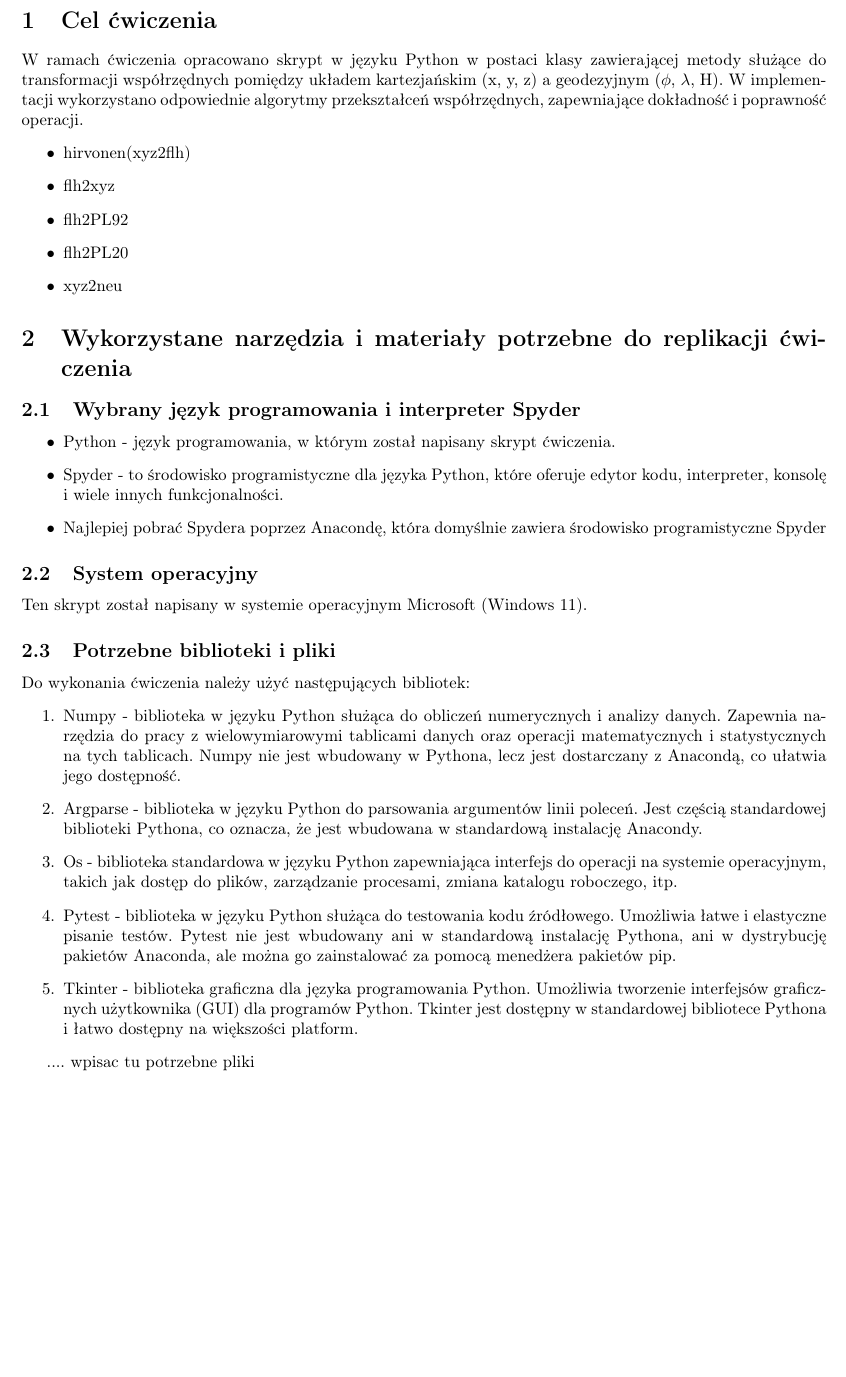
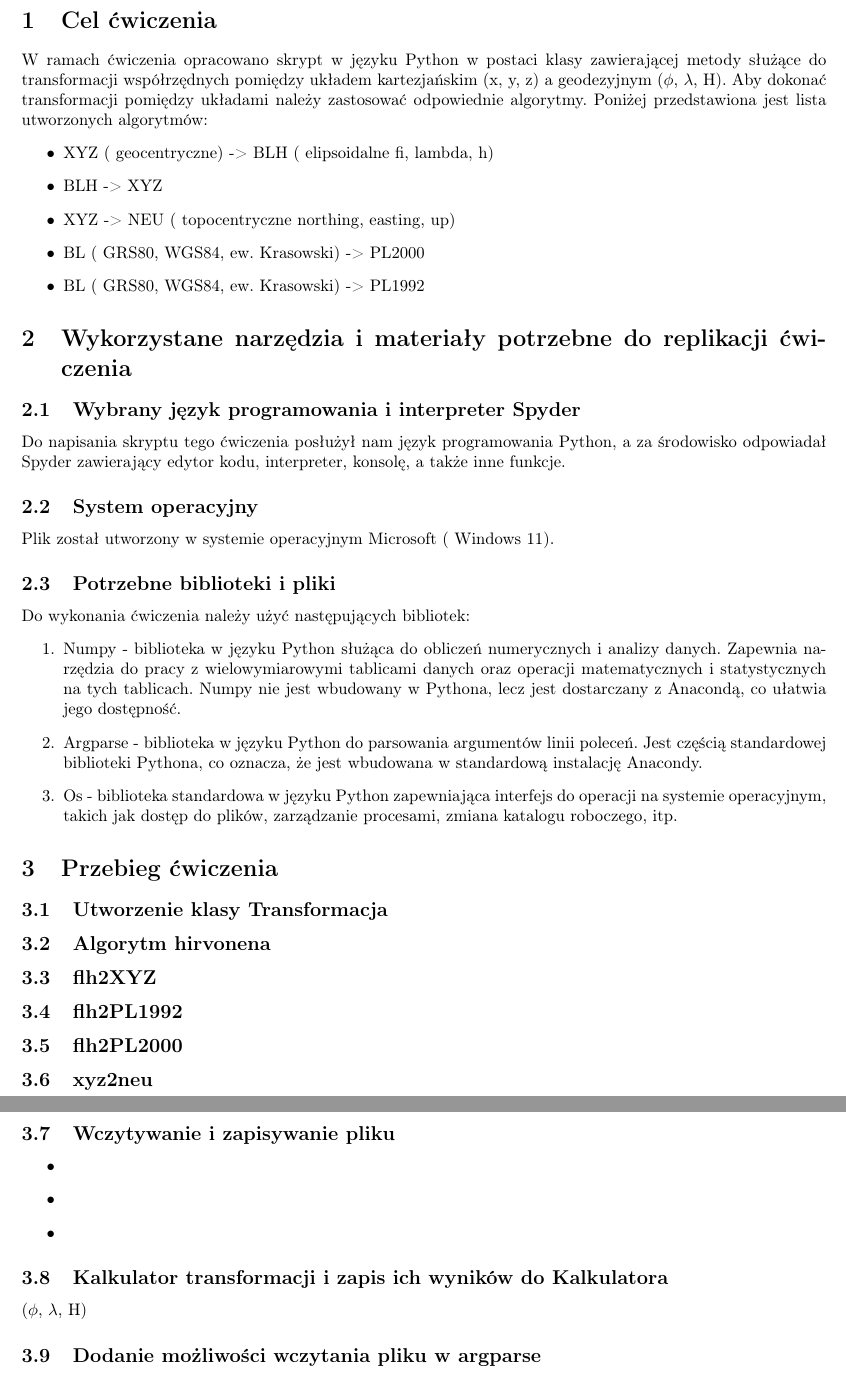
Before and after one commit to AlicjaLubianka/projekt_1, a LaTeX document (sprawozdanie/ala_magda.tex): part of page 3 of 3 before the commit and two parts of pages 3 and 4 of 4 after it, the two joined at a grey line, cut so that both start at the same text, the shorter picture padded with empty space. Compiled offline with pdfLaTeX.

Commit message:
aktualizacja

```diff
--- a/sprawozdanie/ala_magda.tex
+++ b/sprawozdanie/ala_magda.tex
@@ -62,29 +62,27 @@
 	\tableofcontents
 	\newpage
 	\section{Cel ćwiczenia}
-	W ramach ćwiczenia opracowano skrypt w języku Python w postaci klasy zawierającej metody służące do transformacji współrzędnych pomiędzy układem kartezjańskim (x, y, z) a geodezyjnym ($\phi$, $\lambda$, H). W implementacji wykorzystano odpowiednie algorytmy przekształceń współrzędnych, zapewniające dokładność i poprawność operacji.
+	W ramach ćwiczenia opracowano skrypt w języku Python w postaci klasy zawierającej metody służące do transformacji współrzędnych pomiędzy układem kartezjańskim (x, y, z) a geodezyjnym ($\phi$, $\lambda$, H). Aby dokonać transformacji pomiędzy układami należy zastosować odpowiednie algorytmy. Poniżej przedstawiona jest lista utworzonych algorytmów:
 	\begin{itemize}
-		\item hirvonen(xyz2flh)
-		\item flh2xyz
-		\item flh2PL92
-		\item flh2PL20
-		\item xyz2neu
+		\item XYZ ( geocentryczne) -> BLH ( elipsoidalne fi, lambda, h)
+		\item BLH -> XYZ
+		\item XYZ -> NEU ( topocentryczne northing, easting, up)
+		\item BL ( GRS80, WGS84, ew. Krasowski) -> PL2000
+		\item BL ( GRS80, WGS84, ew. Krasowski) -> PL1992
 
 	\end{itemize}
 	\section{Wykorzystane narzędzia i materiały potrzebne do replikacji ćwiczenia}
 
 	\subsection{Wybrany język programowania i interpreter Spyder}
 
-	\begin{itemize}
-		\item
-		Python - język programowania, w którym został napisany skrypt ćwiczenia.
-		\item Spyder - to środowisko programistyczne dla języka Python, które oferuje edytor kodu, interpreter, konsolę i wiele innych funkcjonalności.
-		\item Najlepiej pobrać Spydera poprzez Anacondę, która domyślnie zawiera środowisko programistyczne Spyder
-	\end{itemize}
+
+
+	Do napisania skryptu tego ćwiczenia posłużył nam język programowania Python, a za środowisko odpowiadał Spyder zawierający edytor kodu, interpreter, konsolę, a także inne funkcje.
+
 
 	\subsection{System operacyjny}
 
-	Ten skrypt został napisany w systemie operacyjnym Microsoft (Windows 11).
+	Plik został utworzony w systemie operacyjnym Microsoft ( Windows 11).
 
 	\subsection{Potrzebne biblioteki i pliki}
 
@@ -94,12 +92,41 @@
 	\item Numpy - biblioteka w języku Python służąca do obliczeń numerycznych i analizy danych. Zapewnia narzędzia do pracy z wielowymiarowymi tablicami danych oraz operacji matematycznych i statystycznych na tych tablicach. Numpy nie jest wbudowany w Pythona, lecz jest dostarczany z Anacondą, co ułatwia jego dostępność.
 	\item Argparse - biblioteka w języku Python do parsowania argumentów linii poleceń. Jest częścią standardowej biblioteki Pythona, co oznacza, że jest wbudowana w standardową instalację Anacondy.
 	\item Os - biblioteka standardowa w języku Python zapewniająca interfejs do operacji na systemie operacyjnym, takich jak dostęp do plików, zarządzanie procesami, zmiana katalogu roboczego, itp.
-	\item Pytest - biblioteka w języku Python służąca do testowania kodu źródłowego. Umożliwia łatwe i elastyczne pisanie testów. Pytest nie jest wbudowany ani w standardową instalację Pythona, ani w dystrybucję pakietów Anaconda, ale można go zainstalować za pomocą menedżera pakietów pip.
-	\item Tkinter - biblioteka graficzna dla języka programowania Python. Umożliwia tworzenie interfejsów graficznych użytkownika (GUI) dla programów Python. Tkinter jest dostępny w standardowej bibliotece Pythona i łatwo dostępny na większości platform.
 
 	\end{enumerate}
+	\section{Przebieg ćwiczenia}
 
-.... wpisac tu potrzebne pliki
+	\subsection{Utworzenie klasy Transformacja}
+
+	\subsection{Algorytm hirvonena}
+
+
+	\subsection{flh2XYZ}
+
+	\subsection{flh2PL1992}
+
+	\subsection{flh2PL2000}
+
+
+	\subsection{xyz2neu}
+
+	\newpage
+	\subsection{Wczytywanie i zapisywanie pliku}
+
+	\begin{itemize}
+		\item
+		\item
+		\item
+	\end{itemize}
+
+	\subsection{Kalkulator transformacji i zapis ich wyników do Kalkulatora}
+
+	($\phi$, $\lambda$, H)
+
+
+	\subsection{Dodanie możliwości wczytania pliku w argparse}
+
+
 
 
 \end{document}
```
Also changed, not shown: sprawozdanie/ala_magda.pdf, 5 other files.
